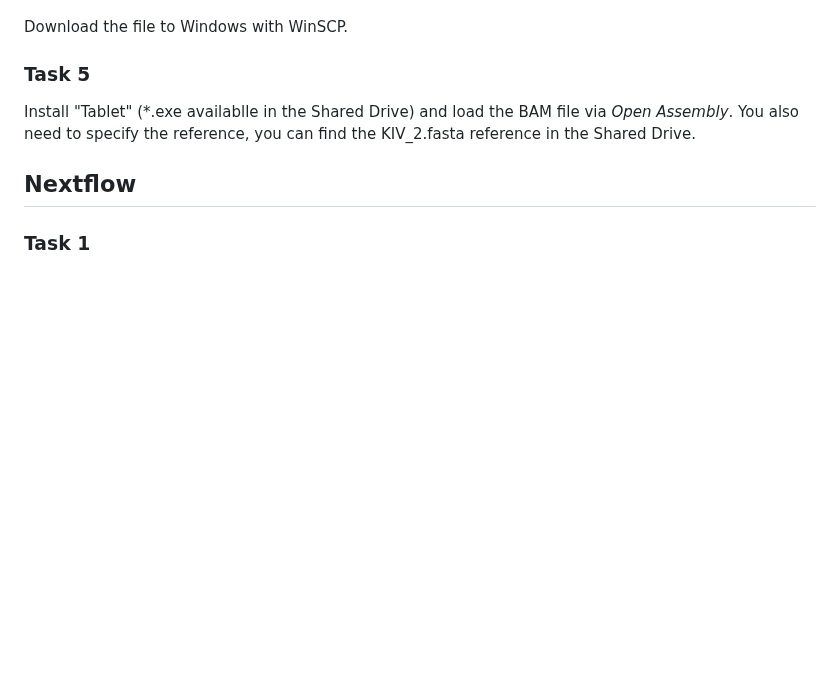
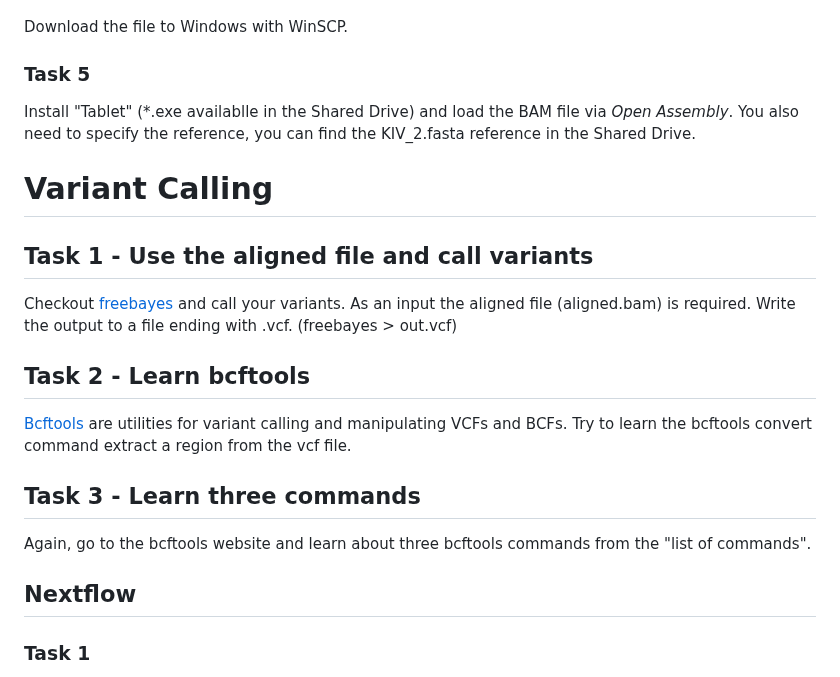
Before and after one commit to genepi/ngs-class, a Markdown page: scripts/exercises.md, the part around the change. Rendered like a GitHub page; blank space fills up the shorter version.

```diff
--- a/scripts/exercises.md
+++ b/scripts/exercises.md
@@ -55,6 +55,17 @@ Download the file to Windows with WinSCP.
 ### Task 5
 Install "Tablet" (*.exe availablle in the Shared Drive) and load the BAM file via *Open Assembly*. You also need to specify the reference, you can find the KIV_2.fasta reference in the Shared Drive.
 
+# Variant Calling
+
+## Task 1 - Use the aligned file and call variants
+Checkout [freebayes](https://github.com/ekg/freebayes#usage) and call your variants. As an input the aligned file (aligned.bam) is required. Write the output to a file ending with .vcf. (freebayes <ref> <bam> > out.vcf)
+
+## Task 2 - Learn bcftools
+[Bcftools](https://samtools.github.io/bcftools/bcftools.html) are utilities for variant calling and manipulating VCFs and BCFs. Try to learn the bcftools convert command extract a region from the vcf file.
+
+## Task 3 - Learn three commands
+Again, go to the bcftools website and learn about three bcftools commands from the "list of commands".
+
 ## Nextflow
 ### Task 1
 Execute the pipeline with a test profile.
```
